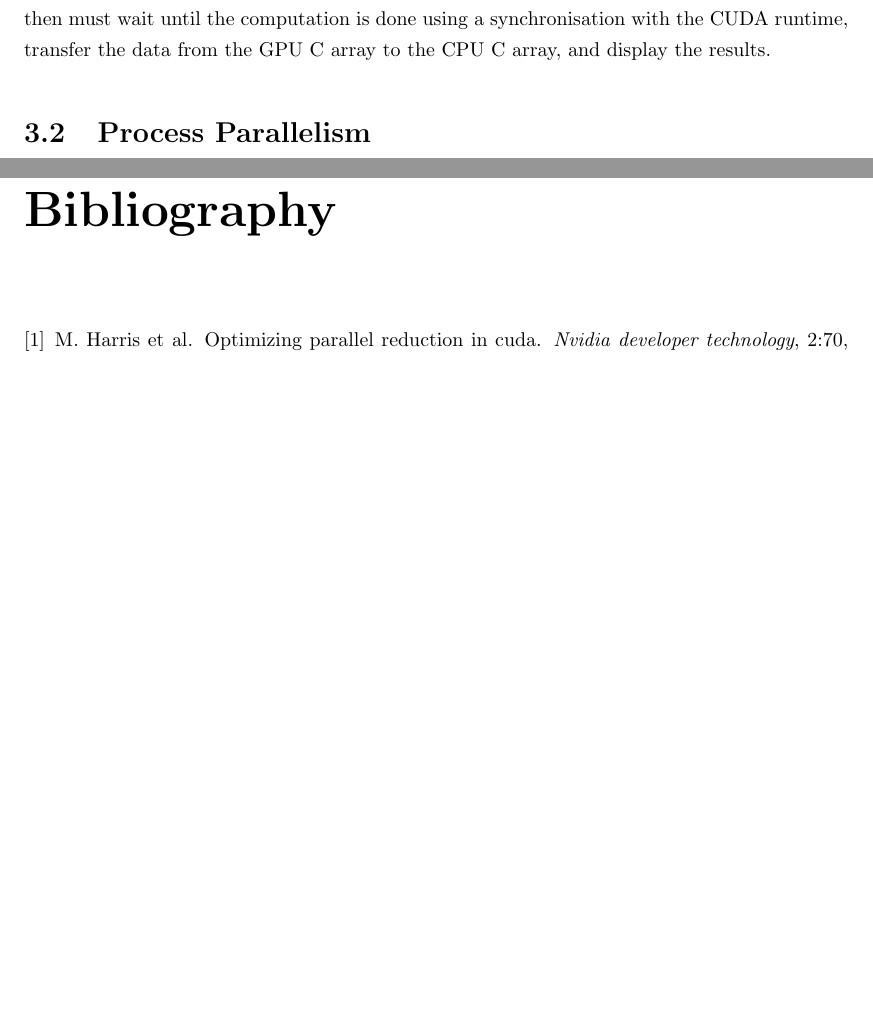
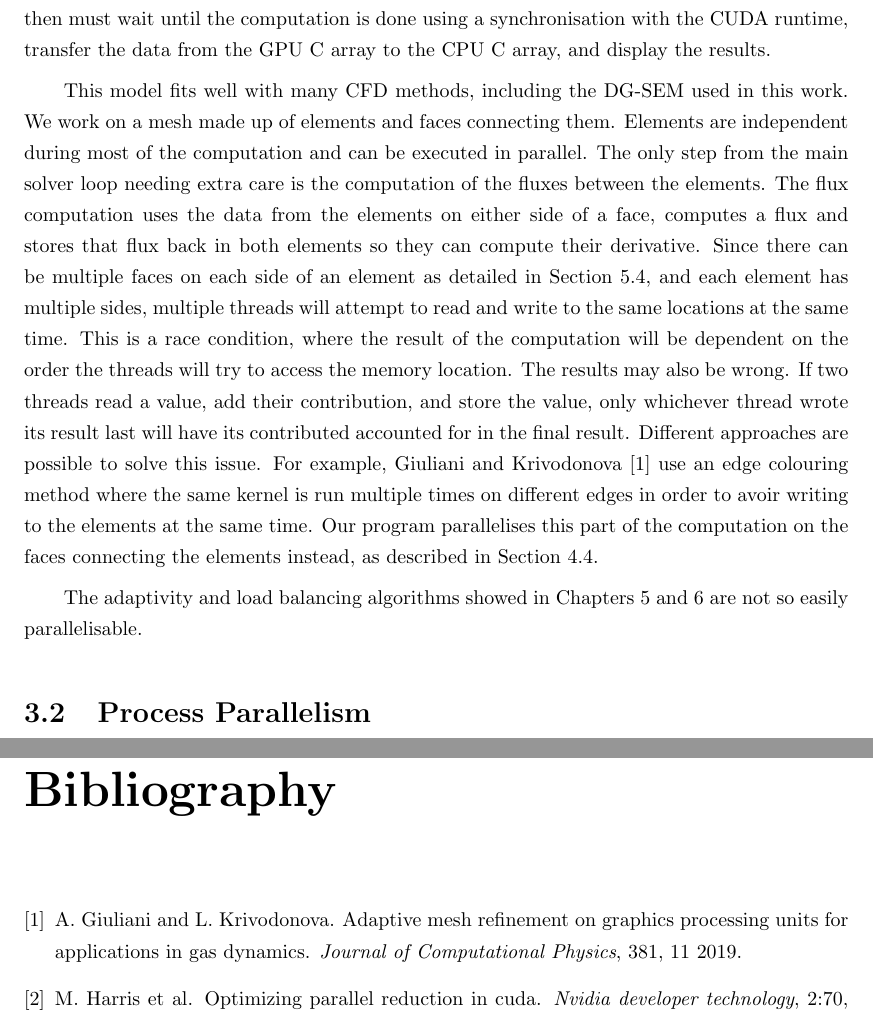
Before and after one commit to guillaumetousignant/NDG_cuda, a LaTeX thesis (thesis/thesis.tex, which reads thesis/Chapter_graphics_processing_units/graphics_processing_units.tex, thesis/glossary_entries.tex, thesis/reference/reference.bib): two parts of pages 23 and 47 of 47 before the commit and two parts of pages 23 and 48 of 48 after it, joined at a grey line, cut so that both start at the same text, the shorter picture padded with empty space. Compiled offline with pdfLaTeX.

Commit message:
More GPU stuff

```diff
--- a/thesis/Chapter_graphics_processing_units/graphics_processing_units.tex
+++ b/thesis/Chapter_graphics_processing_units/graphics_processing_units.tex
@@ -131,6 +131,28 @@ threads of fixed size, for example blocks of 128 threads. The number and size of
 the GPU when calling the kernel. The CPU then must wait until the computation is done using a
 synchronisation with the CUDA runtime, transfer the data from the GPU C array to the CPU C array,
 and display the results.
+
+This model fits well with many CFD methods, including the DG-SEM used in this work. We work on a
+mesh made up of elements and faces connecting them. Elements are independent during most of the
+computation and can be executed in parallel. The only step from the main solver loop needing extra
+care is the computation of the fluxes between the elements. The flux computation uses the data from
+the elements on either side of a face, computes a flux and stores that flux back in both elements so
+they can compute their derivative. Since there can be multiple faces on each side of an element as
+detailed in Section~\ref{section:adaptive_mesh_refinement:mortar_element_method}, and each element
+has multiple sides, multiple threads will attempt to read and write to the same locations at the
+same time. This is a race condition, where the result of the computation will be dependent on the
+order the threads will try to access the memory location. The results may also be wrong. If
+two threads read a value, add their contribution, and store the value, only whichever thread wrote
+its result last will have its contributed accounted for in the final result. Different approaches
+are possible to solve this issue. For example, Giuliani and Krivodonova~\cite{Giuliani2019} use an
+edge colouring method where the same kernel is run multiple times on different edges in order to
+avoir writing to the elements at the same time. Our program parallelises this part of the
+computation on the faces connecting the elements instead, as described in
+Section~\ref{section:spectral_element_method:implementation}.
+
+The adaptivity and load balancing algorithms showed in
+Chapters~\ref{chapter:adaptive_mesh_refinement} and~\ref{chapter:load_balancing} are not so easily
+parallelisable.
 
 \section{Process Parallelism} \label{section:graphics_processing_units:process_parallelism}
 % GPU partitions
--- a/thesis/glossary_entries.tex
+++ b/thesis/glossary_entries.tex
@@ -7,6 +7,7 @@
 \newacronym{acr:AMR}{AMR}{adaptive mesh refinement}
 \newacronym{acr:SM}{SM}{streaming multiprocessor}
 \newacronym{acr:CUDA}{CUDA}{compute unified device architecture}
+\newacronym{acr:CFD}{CFD}{computational fluid dynamics}
 
 % symbols-------------------------------------------------------
 \newglossaryentry{gls:a_n}{name={$a_n$},description={function coefficient, Legendre approximation coefficient}}
--- a/thesis/reference/reference.bib
+++ b/thesis/reference/reference.bib
@@ -61,0 +65,6 @@ encourage the reader to experiment with thealgorithms.},
+   journal = {Journal of Computational Physics},
+   month = {11},
+   title = {Adaptive mesh refinement on graphics processing units for applications in gas dynamics},
+   volume = {381},
+   year = {2019},
+}
```
Also changed, not shown: thesis/Chapter_results/results.tex (+1 -0 lines), thesis/Chapter_spectral_element_method/spectral_element_method.tex (+3 -0 lines), thesis/Chapter_graphics_processing_units/graphics_processing_units.tex (2 more changed lines), thesis/reference/reference.bib (3 more changed lines).
